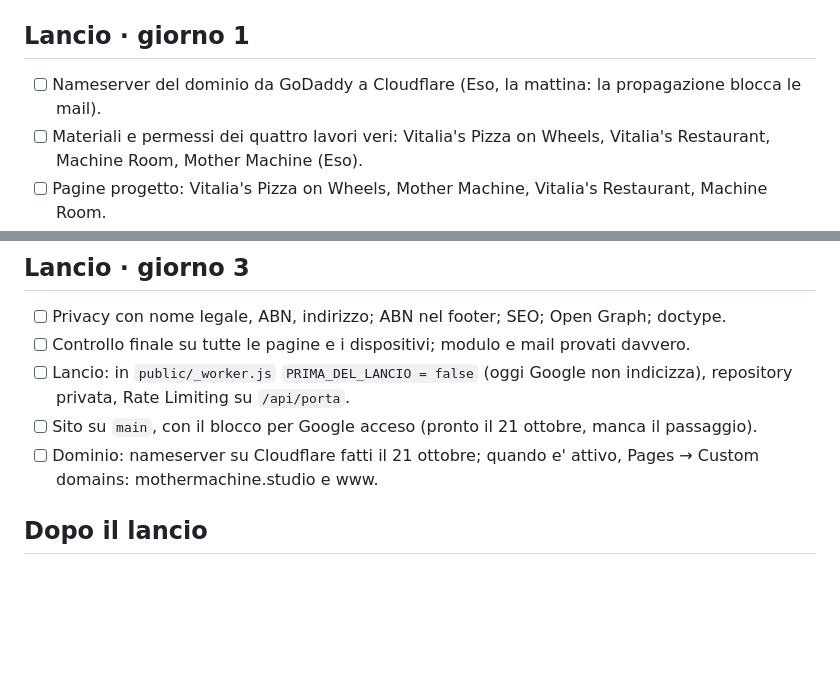
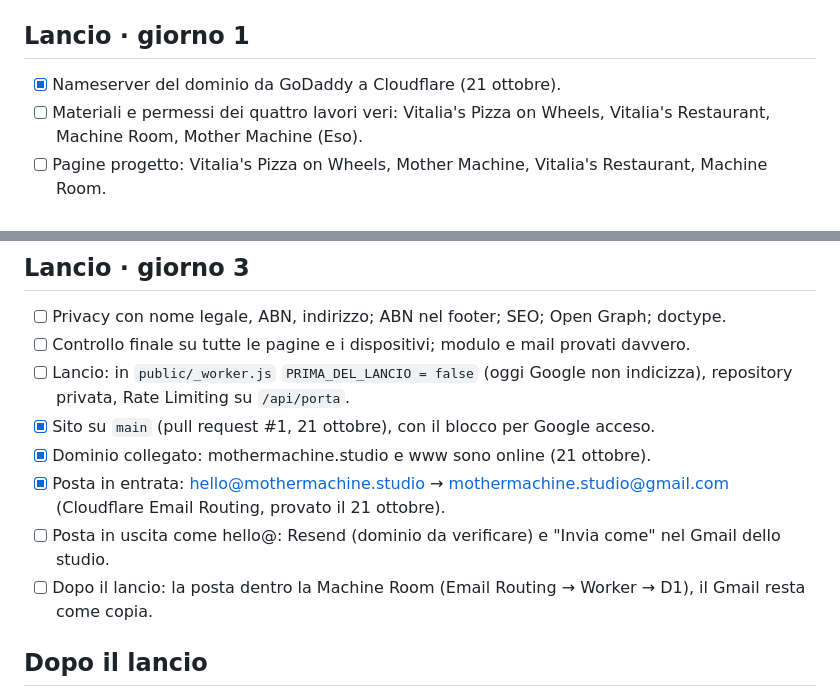
Before and after one commit to esoimage-dev/mother-machine, a Markdown page: DA-FARE.md, 2 parts joined by grey strips. Rendered like a GitHub page; blank space fills up the shorter version.

Commit message:
Dominio online e posta hello@ attiva: lista e CLAUDE.md aggiornati
Co-Authored-By: Claude Opus 5.5 <noreply@anthropic.com>
Claude-Session: https://claude.ai/code/session_01UseZdGiEAkgkPgAFxbguxv

```diff
--- a/DA-FARE.md
+++ b/DA-FARE.md
@@ -4,7 +4,7 @@ Lista viva del progetto. Si spunta quando una cosa è fatta, si aggiunge quando
 Il piano di lancio in 3 giorni, con le decisioni e l'ordine, è in `docs/PIANO.md`.
 
 ## Lancio · giorno 1
-- [ ] Nameserver del dominio da GoDaddy a Cloudflare (Eso, la mattina: la propagazione blocca le mail).
+- [x] Nameserver del dominio da GoDaddy a Cloudflare (21 ottobre).
 - [ ] Materiali e permessi dei quattro lavori veri: Vitalia's Pizza on Wheels, Vitalia's Restaurant, Machine Room, Mother Machine (Eso).
 - [ ] Pagine progetto: Vitalia's Pizza on Wheels, Mother Machine, Vitalia's Restaurant, Machine Room.
 - [ ] Togliere i numeri ai progetti ("No. 012", "Study 03", "No. 001 · 012") da Work, home e pagina progetto.
@@ -20,8 +20,11 @@ Il piano di lancio in 3 giorni, con le decisioni e l'ordine, è in `docs/PIANO.m
 - [ ] Privacy con nome legale, ABN, indirizzo; ABN nel footer; SEO; Open Graph; doctype.
 - [ ] Controllo finale su tutte le pagine e i dispositivi; modulo e mail provati davvero.
 - [ ] Lancio: in `public/_worker.js` `PRIMA_DEL_LANCIO = false` (oggi Google non indicizza), repository privata, Rate Limiting su `/api/porta`.
-- [ ] Sito su `main`, con il blocco per Google acceso (pronto il 21 ottobre, manca il passaggio).
-- [ ] Dominio: nameserver su Cloudflare fatti il 21 ottobre; quando e' attivo, Pages → Custom domains: mothermachine.studio e www.
+- [x] Sito su `main` (pull request #1, 21 ottobre), con il blocco per Google acceso.
+- [x] Dominio collegato: mothermachine.studio e www sono online (21 ottobre).
+- [x] Posta in entrata: hello@mothermachine.studio → mothermachine.studio@gmail.com (Cloudflare Email Routing, provato il 21 ottobre).
+- [ ] Posta in uscita come hello@: Resend (dominio da verificare) e "Invia come" nel Gmail dello studio.
+- [ ] Dopo il lancio: la posta dentro la Machine Room (Email Routing → Worker → D1), il Gmail resta come copia.
 
 ## Dopo il lancio
 - [ ] Machine Room completa e Cloudflare Access.
```
Also changed, not shown: CLAUDE.md (+1 -1 lines).
